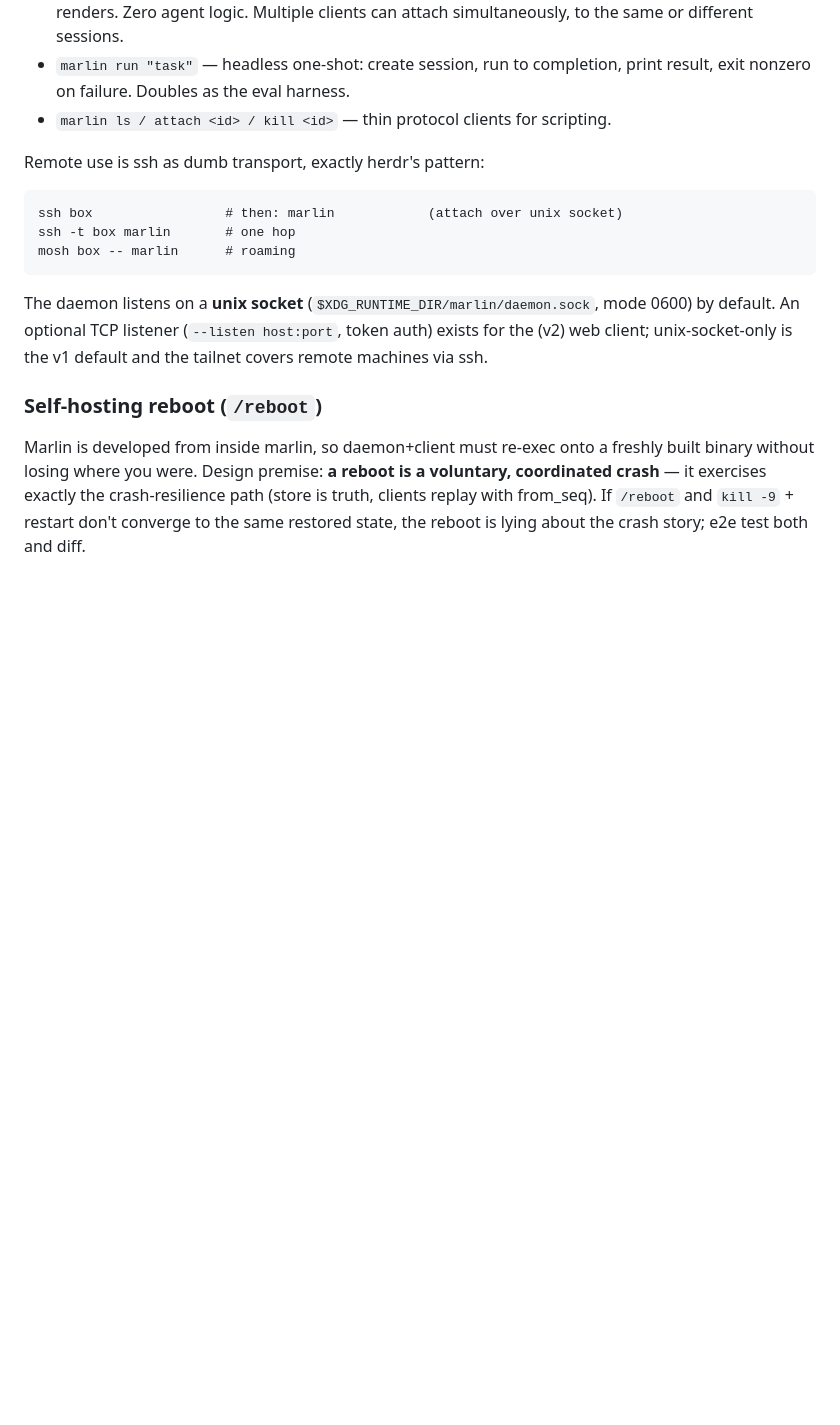
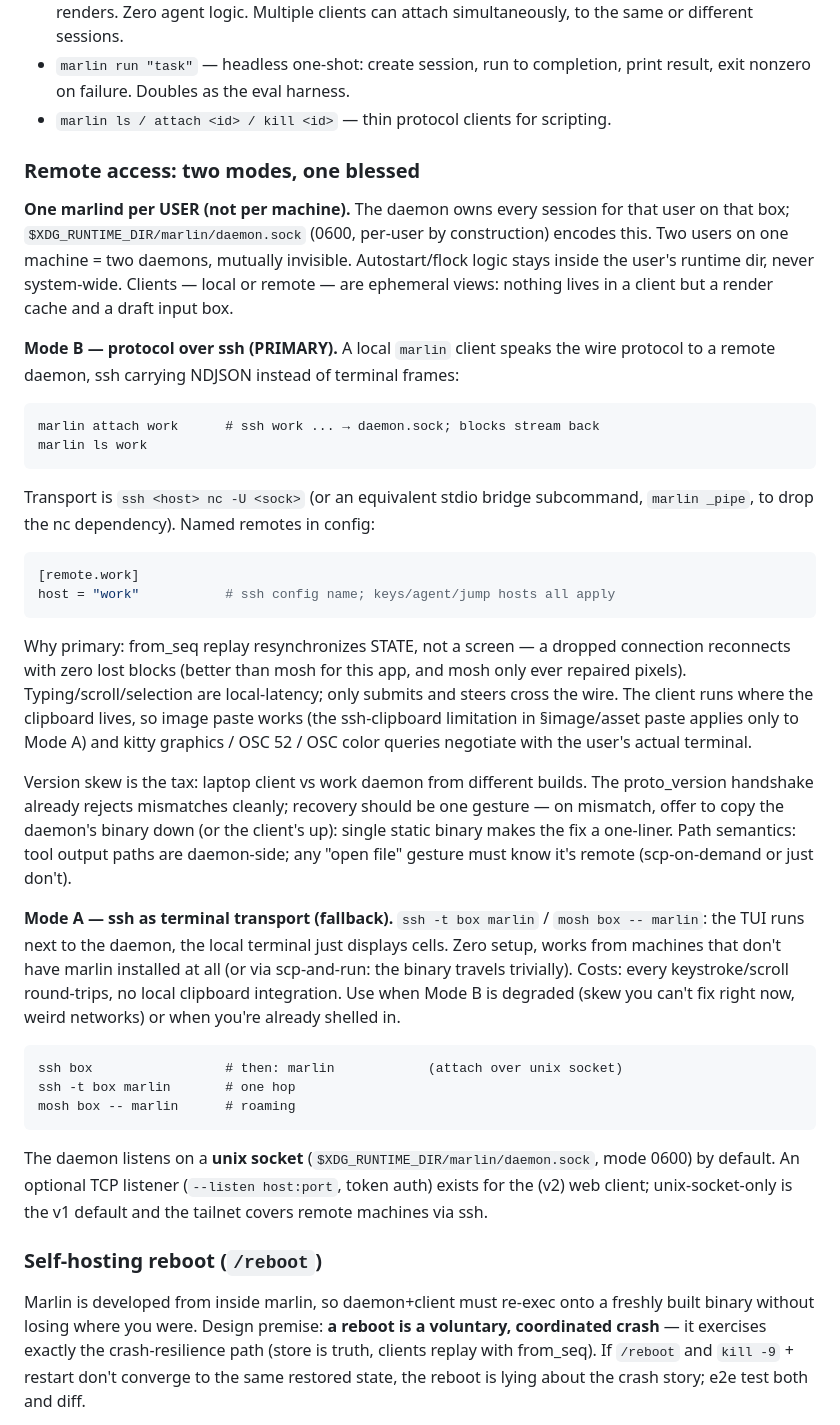
Before and after one commit to jespern/marlin, a Markdown page: docs/ARCHITECTURE.md, the part around the change. Rendered like a GitHub page; blank space fills up the shorter version.

Commit message:
Remote access design: Mode B (protocol over ssh) is the primary path
One marlind per USER (not machine): XDG_RUNTIME_DIR socket encodes it;
clients are ephemeral views holding nothing but render cache + draft.
Mode B: local client speaks NDJSON to the remote daemon over ssh
(nc -U or a marlin _pipe stdio bridge), named remotes in config.
from_seq replay resyncs state not pixels (beats mosh for this app),
local-latency input/scroll, clipboard/image-paste works because the
client runs where the clipboard lives. Version skew: handshake rejects,
recovery is a one-gesture binary copy. Mode A (ssh -t / mosh, TUI next
to daemon) stays as the zero-setup fallback for degraded cases or
already-shelled-in use. Slotted into M4.

````diff
--- a/docs/ARCHITECTURE.md
+++ b/docs/ARCHITECTURE.md
@@ -17,7 +17,56 @@ with the latter, it's simpler to ship):
   print result, exit nonzero on failure. Doubles as the eval harness.
 - `marlin ls / attach <id> / kill <id>` — thin protocol clients for scripting.
 
-Remote use is ssh as dumb transport, exactly herdr's pattern:
+### Remote access: two modes, one blessed
+
+**One marlind per USER (not per machine).** The daemon owns every session
+for that user on that box; `$XDG_RUNTIME_DIR/marlin/daemon.sock` (0600,
+per-user by construction) encodes this. Two users on one machine = two
+daemons, mutually invisible. Autostart/flock logic stays inside the user's
+runtime dir, never system-wide. Clients — local or remote — are ephemeral
+views: nothing lives in a client but a render cache and a draft input box.
+
+**Mode B — protocol over ssh (PRIMARY).** A local `marlin` client speaks
+the wire protocol to a remote daemon, ssh carrying NDJSON instead of
+terminal frames:
+
+```
+marlin attach work      # ssh work ... → daemon.sock; blocks stream back
+marlin ls work
+```
+
+Transport is `ssh <host> nc -U <sock>` (or an equivalent stdio bridge
+subcommand, `marlin _pipe`, to drop the nc dependency). Named remotes in
+config:
+
+```toml
+[remote.work]
+host = "work"           # ssh config name; keys/agent/jump hosts all apply
+```
+
+Why primary: from_seq replay resynchronizes STATE, not a screen — a
+dropped connection reconnects with zero lost blocks (better than mosh for
+this app, and mosh only ever repaired pixels). Typing/scroll/selection are
+local-latency; only submits and steers cross the wire. The client runs
+where the clipboard lives, so image paste works (the ssh-clipboard
+limitation in §image/asset paste applies only to Mode A) and kitty
+graphics / OSC 52 / OSC color queries negotiate with the user's actual
+terminal.
+
+Version skew is the tax: laptop client vs work daemon from different
+builds. The proto_version handshake already rejects mismatches cleanly;
+recovery should be one gesture — on mismatch, offer to copy the daemon's
+binary down (or the client's up): single static binary makes the fix a
+one-liner. Path semantics: tool output paths are daemon-side; any "open
+file" gesture must know it's remote (scp-on-demand or just don't).
+
+**Mode A — ssh as terminal transport (fallback).** `ssh -t box marlin` /
+`mosh box -- marlin`: the TUI runs next to the daemon, the local terminal
+just displays cells. Zero setup, works from machines that don't have
+marlin installed at all (or via scp-and-run: the binary travels
+trivially). Costs: every keystroke/scroll round-trips, no local clipboard
+integration. Use when Mode B is degraded (skew you can't fix right now,
+weird networks) or when you're already shelled in.
 
 ```
 ssh box                 # then: marlin            (attach over unix socket)
````
Also changed, not shown: docs/MILESTONES.md (+5 -1 lines).
